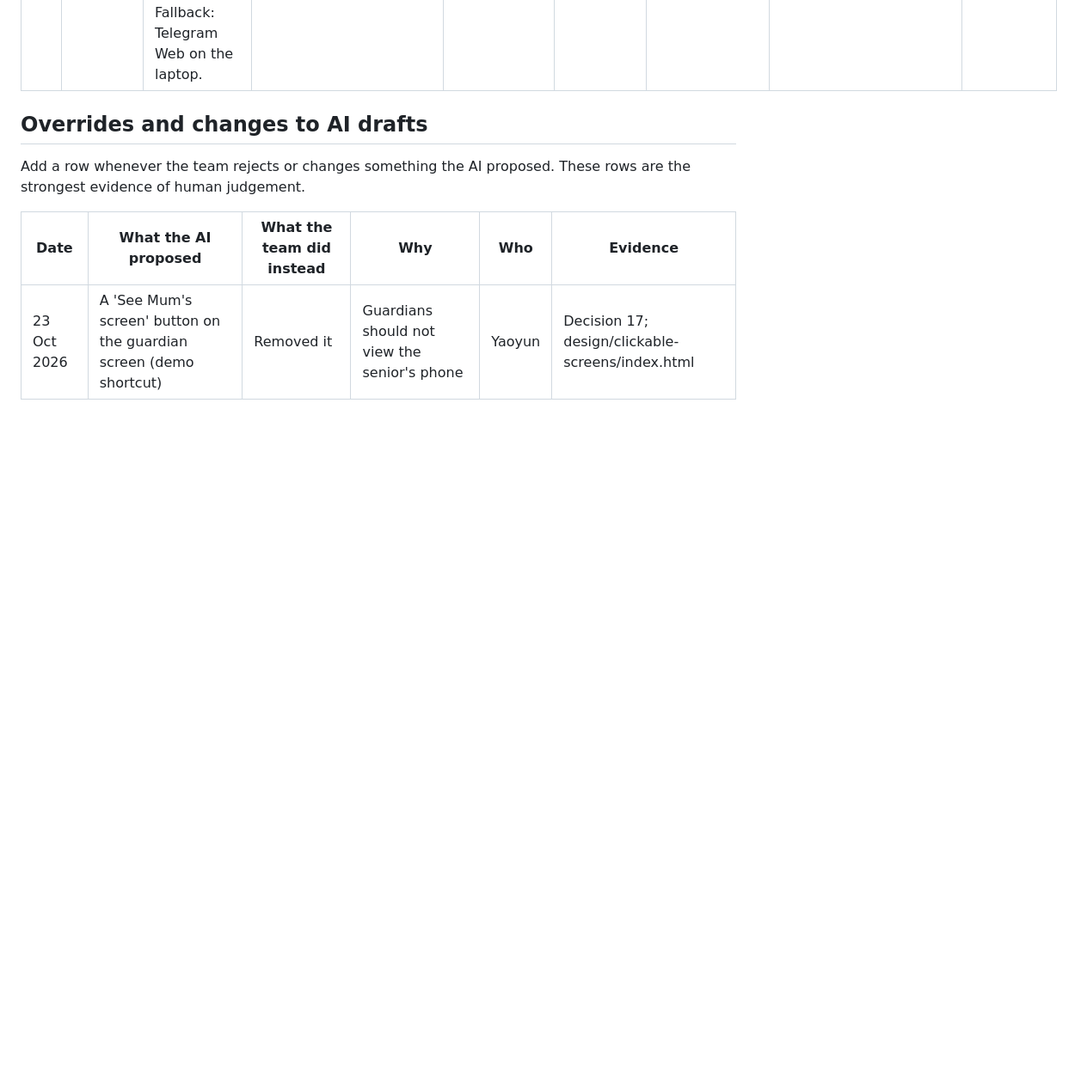
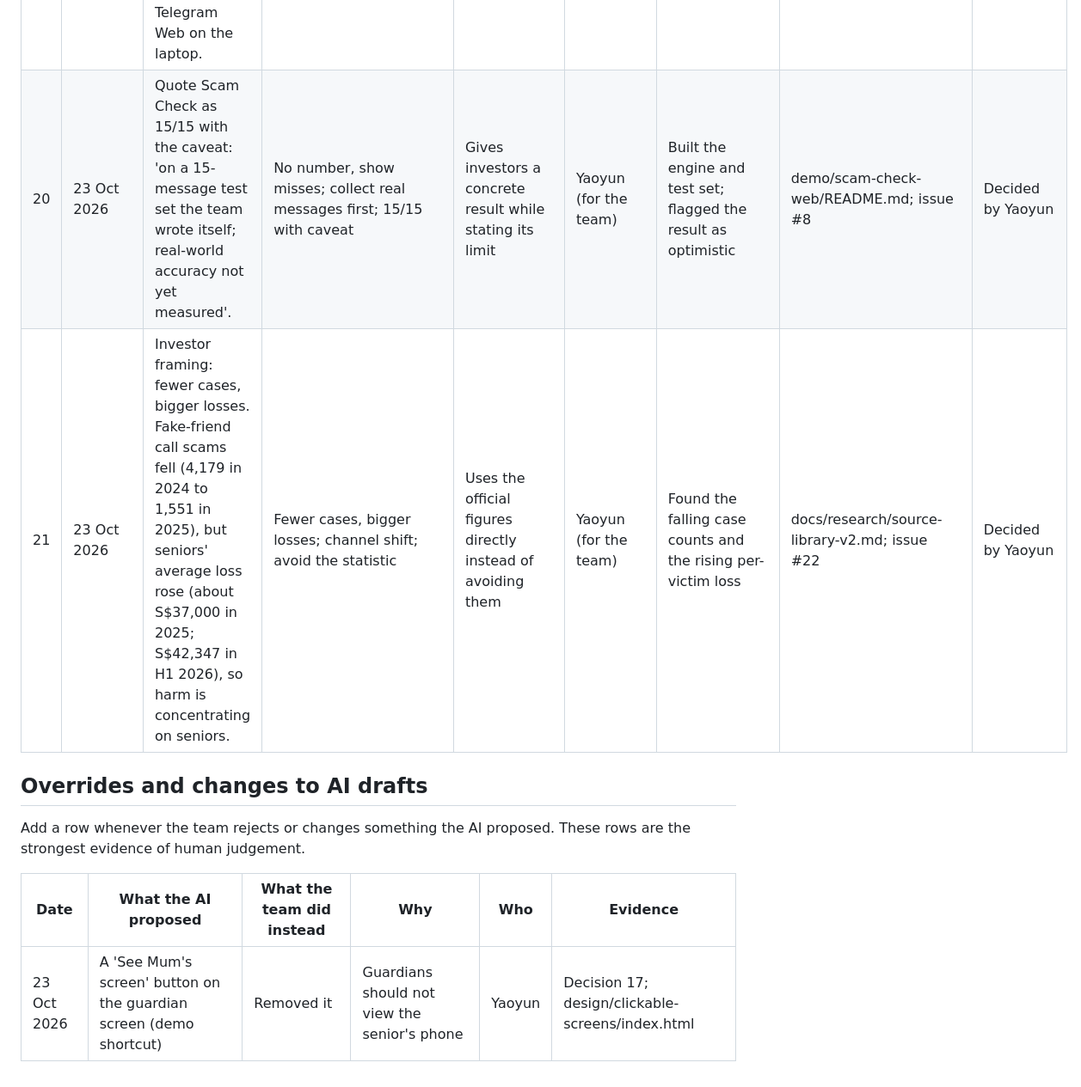
Before and after one commit to panda-king-0705/silverguard-ai, a Markdown page: docs/process/decision-log.md, the part around the change. Shown at 86% size. Drawn GitHub-style; blank space fills up the shorter version.

Commit message:
Log decisions 20-21: accuracy claim, investor framing
Co-Authored-By: Claude Opus 5.5 <noreply@anthropic.com>
Claude-Session: https://claude.ai/code/session_01W2RcS5fTffBiTh2Dfycv8M

```diff
--- a/docs/process/decision-log.md
+++ b/docs/process/decision-log.md
@@ -39,6 +39,8 @@ Copy this row and fill in every column. Leave none blank: write "none" or "not k
 | 17 | 23 Oct 2026 | Removed the 'See Mum's screen' button from the guardian screen (screen 6) of the clickable prototype. | Keep the button; remove it | Guardians don't need to view the senior's phone; avoids any impression of remote monitoring | Yaoyun (for the team) | The Designer agent had added the button as a demo shortcut; the team removed it | design/clickable-screens/index.html; issue #11 | Decided by Yaoyun |
 | 18 | 23 Oct 2026 | Keep all four languages; teammates who speak Mandarin, Malay and Tamil check the AI-written text in Sprint 2. | Teammates check all three; drop Malay and Tamil; English only | Shows the multilingual design honestly while catching AI translation errors | Yaoyun (for the team) | Wrote the draft translations and flagged them as unchecked | design/clickable-screens; demo/scam-check-web/test-set.json; issue #11 | Decided by Yaoyun; reviewers to be named at kickoff |
 | 19 | 23 Oct 2026 | Show the live alert on a real phone (needs the instructor's approval); run the 5/5 live test in Sprint 2, before the Thu 5 Nov code freeze. Fallback: Telegram Web on the laptop. | Telegram Web on the laptop; real phone with approval; mock mode only | A real phone buzzing is the most convincing demo of Layer 1 | Yaoyun (for the team) | Built the alert module and test procedure | demo/guardian-alert/README.md; issue #10 | Decided by Yaoyun; approval request pending |
+| 20 | 23 Oct 2026 | Quote Scam Check as 15/15 with the caveat: 'on a 15-message test set the team wrote itself; real-world accuracy not yet measured'. | No number, show misses; collect real messages first; 15/15 with caveat | Gives investors a concrete result while stating its limit | Yaoyun (for the team) | Built the engine and test set; flagged the result as optimistic | demo/scam-check-web/README.md; issue #8 | Decided by Yaoyun |
+| 21 | 23 Oct 2026 | Investor framing: fewer cases, bigger losses. Fake-friend call scams fell (4,179 in 2024 to 1,551 in 2025), but seniors' average loss rose (about S$37,000 in 2025; S$42,347 in H1 2026), so harm is concentrating on seniors. | Fewer cases, bigger losses; channel shift; avoid the statistic | Uses the official figures directly instead of avoiding them | Yaoyun (for the team) | Found the falling case counts and the rising per-victim loss | docs/research/source-library-v2.md; issue #22 | Decided by Yaoyun |
 
 ## Overrides and changes to AI drafts
 
```
